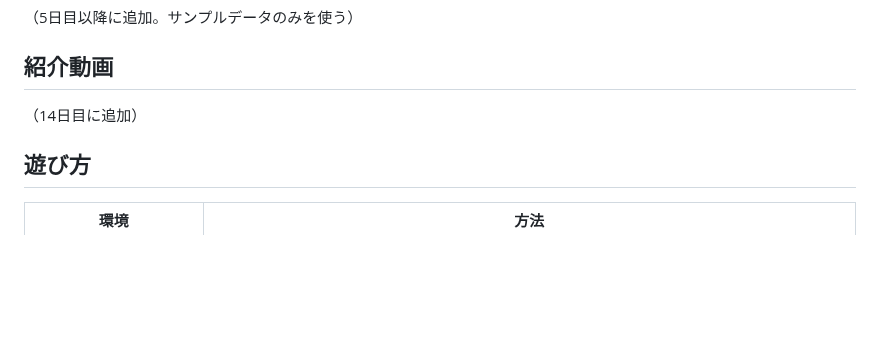
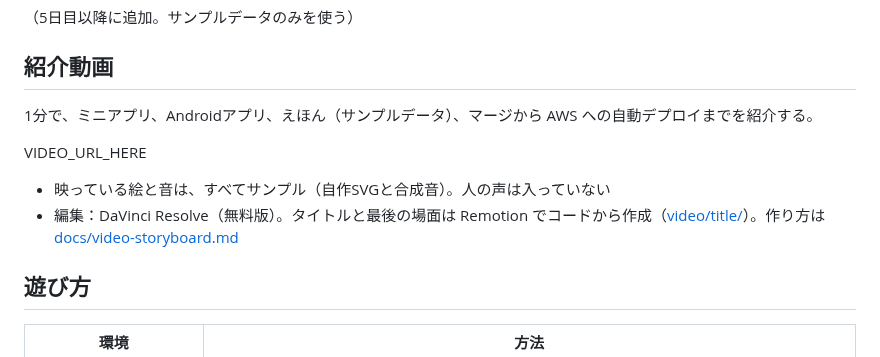
Before and after one commit to Hayato-F110/kids-play, a Markdown page: README.md, the part around the change. Drawn GitHub-style; blank space fills up the shorter version.

Commit message:
KIDS-46 docs: 紹介動画の欄を README に用意し、編集の記録を絵コンテに残す
動画の URL は、PR に添付してから差し込む。

Co-Authored-By: Claude Opus 5.5 <noreply@anthropic.com>

```diff
--- a/README.md
+++ b/README.md
@@ -20,7 +20,12 @@
 
 ## 紹介動画
 
-（14日目に追加）
+1分で、ミニアプリ、Androidアプリ、えほん（サンプルデータ）、マージから AWS への自動デプロイまでを紹介する。
+
+VIDEO_URL_HERE
+
+- 映っている絵と音は、すべてサンプル（自作SVGと合成音）。人の声は入っていない
+- 編集：DaVinci Resolve（無料版）。タイトルと最後の場面は Remotion でコードから作成（[video/title/](video/title/)）。作り方は [docs/video-storyboard.md](docs/video-storyboard.md)
 
 ## 遊び方
 
```
Also changed, not shown: docs/video-storyboard.md (+29 -11 lines).
